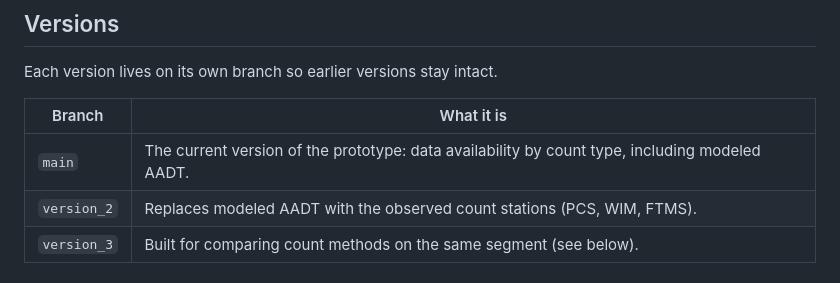
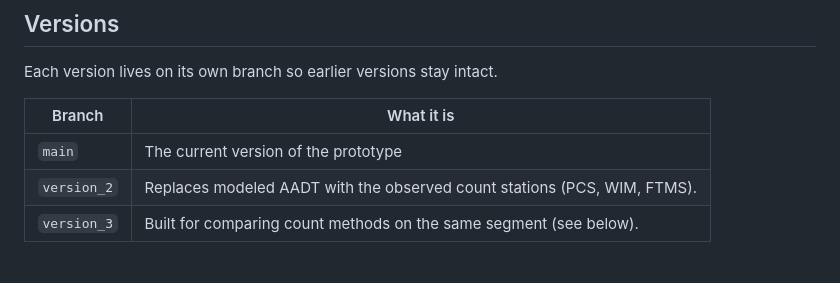
Before and after one commit to marshalldaly-bit/DDOT-Traffic-Data-Portal, a Markdown page: README.md, the part around the change. GitHub-like rendering.

Commit message:
Update README to simplify current version description
Removed specific details about the current version of the prototype in the README.

```diff
--- a/README.md
+++ b/README.md
@@ -14,7 +14,7 @@ Each version lives on its own branch so earlier versions stay intact.
 
 | Branch | What it is |
 |---|---|
-| `main` | The current version of the prototype: data availability by count type, including modeled AADT. |
+| `main` | The current version of the prototype |
 | `version_2` | Replaces modeled AADT with the observed count stations (PCS, WIM, FTMS). |
 | `version_3` | Built for comparing count methods on the same segment (see below). |
 
```
